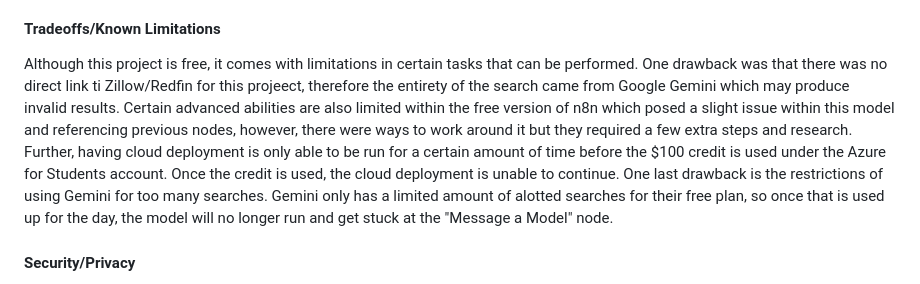
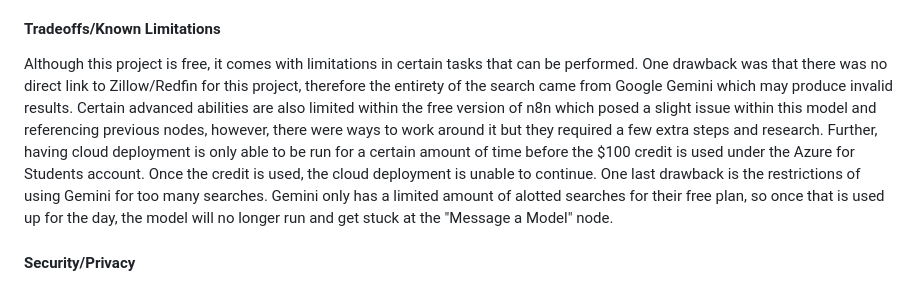
Before and after one commit to yshaikh06/Build-Anything, a Markdown page: README.md, the part around the change. Drawn GitHub-style.

```diff
--- a/README.md
+++ b/README.md
@@ -178,7 +178,7 @@ As we have stated, workflows can be very complex or as simple as they need to. T
 Out of the concepts learned, a simple n8n automation workflow made the most sense due to only requiring one command to accomplish the task at hand. Other applications/pipelines could have worked, but they would have been more tedious and may have had more potential for errors.
 
 #### Tradeoffs/Known Limitations
-Although this project is free, it comes with limitations in certain tasks that can be performed. One drawback was that there was no direct link ti Zillow/Redfin for this projeect, therefore the entirety of the search came from Google Gemini which may produce invalid results. Certain advanced abilities are also limited within the free version of n8n which posed a slight issue within this model and referencing previous nodes, however, there were ways to work around it but they required a few extra steps and research. Further, having cloud deployment is only able to be run for a certain amount of time before the $100 credit is used under the Azure for Students account. Once the credit is used, the cloud deployment is unable to continue. One last drawback is the restrictions of using Gemini for too many searches. Gemini only has a limited amount of alotted searches for their free plan, so once that is used up for the day, the model will no longer run and get stuck at the "Message a Model" node.
+Although this project is free, it comes with limitations in certain tasks that can be performed. One drawback was that there was no direct link to Zillow/Redfin for this project, therefore the entirety of the search came from Google Gemini which may produce invalid results. Certain advanced abilities are also limited within the free version of n8n which posed a slight issue within this model and referencing previous nodes, however, there were ways to work around it but they required a few extra steps and research. Further, having cloud deployment is only able to be run for a certain amount of time before the $100 credit is used under the Azure for Students account. Once the credit is used, the cloud deployment is unable to continue. One last drawback is the restrictions of using Gemini for too many searches. Gemini only has a limited amount of alotted searches for their free plan, so once that is used up for the day, the model will no longer run and get stuck at the "Message a Model" node.
 
 #### Security/Privacy
 Within the model, the credentials required were all stored securely in n8n's built in system. They were stored OUTSIDE of the workflow as separate entities that were used within the workflow. Secondly, for this specific project, input validation came with the previous nodes ensuring that the fields were completed and what were needed to proceed in the workflow. Lastly, no personal data was stored. When running the single command to produce the search, only generic public data is used.
```
